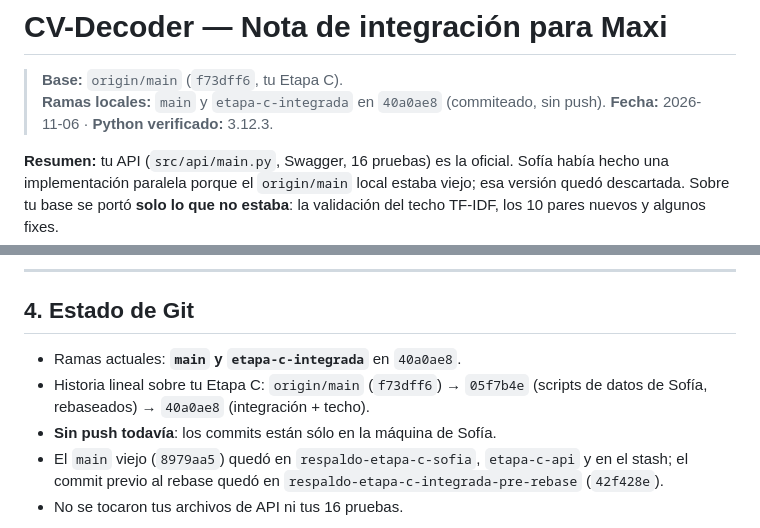
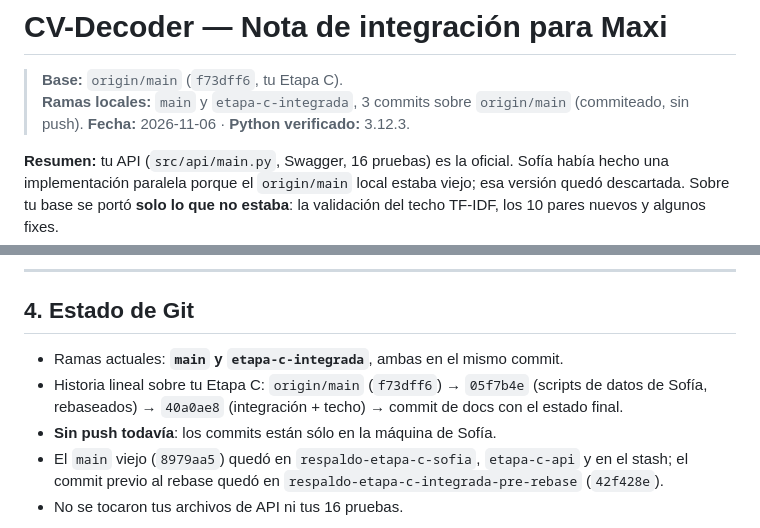
Before and after one commit to maxiteyo/CV-Decoder, a Markdown page: README-MAXI.md, 2 parts joined by grey strips. Rendered like a GitHub page.

Commit message:
Docs: conteo de commits de la integración

```diff
--- a/README-MAXI.md
+++ b/README-MAXI.md
@@ -1,7 +1,7 @@
 # CV-Decoder — Nota de integración para Maxi
 
 > **Base:** `origin/main` (`f73dff6`, tu Etapa C).
-> **Ramas locales:** `main` y `etapa-c-integrada` en `40a0ae8` (commiteado, sin push).
+> **Ramas locales:** `main` y `etapa-c-integrada`, 3 commits sobre `origin/main` (commiteado, sin push).
 > **Fecha:** 2026-11-06 · **Python verificado:** 3.12.3.
 
 **Resumen:** tu API (`src/api/main.py`, Swagger, 16 pruebas) es la oficial. Sofía
@@ -124,9 +124,10 @@ aclararlo en `comentario`. Con esas notas se puede volver a validar la escala.
 
 ## 4. Estado de Git
 
-- Ramas actuales: **`main` y `etapa-c-integrada`** en `40a0ae8`.
+- Ramas actuales: **`main` y `etapa-c-integrada`**, ambas en el mismo commit.
 - Historia lineal sobre tu Etapa C: `origin/main` (`f73dff6`) → `05f7b4e`
-  (scripts de datos de Sofía, rebaseados) → `40a0ae8` (integración + techo).
+  (scripts de datos de Sofía, rebaseados) → `40a0ae8` (integración + techo) →
+  commit de docs con el estado final.
 - **Sin push todavía**: los commits están sólo en la máquina de Sofía.
 - El `main` viejo (`8979aa5`) quedó en `respaldo-etapa-c-sofia`,
   `etapa-c-api` y en el stash; el commit previo al rebase quedó en
```
Also changed, not shown: PENDIENTES.md (+1 -1 lines).
